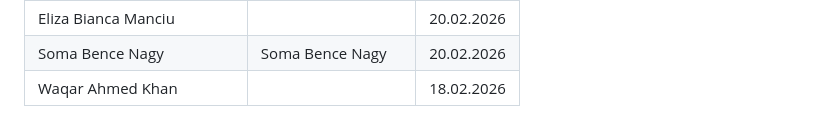
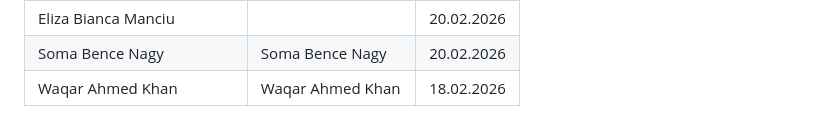
Before and after one commit to SEP4Spring2026/SEP4, a Markdown page: Appendices/1.1 Group Contract/GroupContract.md, the part around the change. Rendered like a GitHub page.

Commit message:
Signed By Waqar

```diff
--- a/Appendices/1.1 Group Contract/GroupContract.md
+++ b/Appendices/1.1 Group Contract/GroupContract.md
@@ -125,4 +125,4 @@ To ensure accountability and maintain harmony, a point-based system will track r
 | Piotr Gała                 | Piotr Gała          | 20.02.2026 |
 | Eliza Bianca Manciu        |                     | 20.02.2026 |
 | Soma Bence Nagy            | Soma Bence Nagy     | 20.02.2026 |
-| Waqar Ahmed Khan           |                     | 18.02.2026 |
+| Waqar Ahmed Khan           | Waqar Ahmed Khan    | 18.02.2026 |
```
